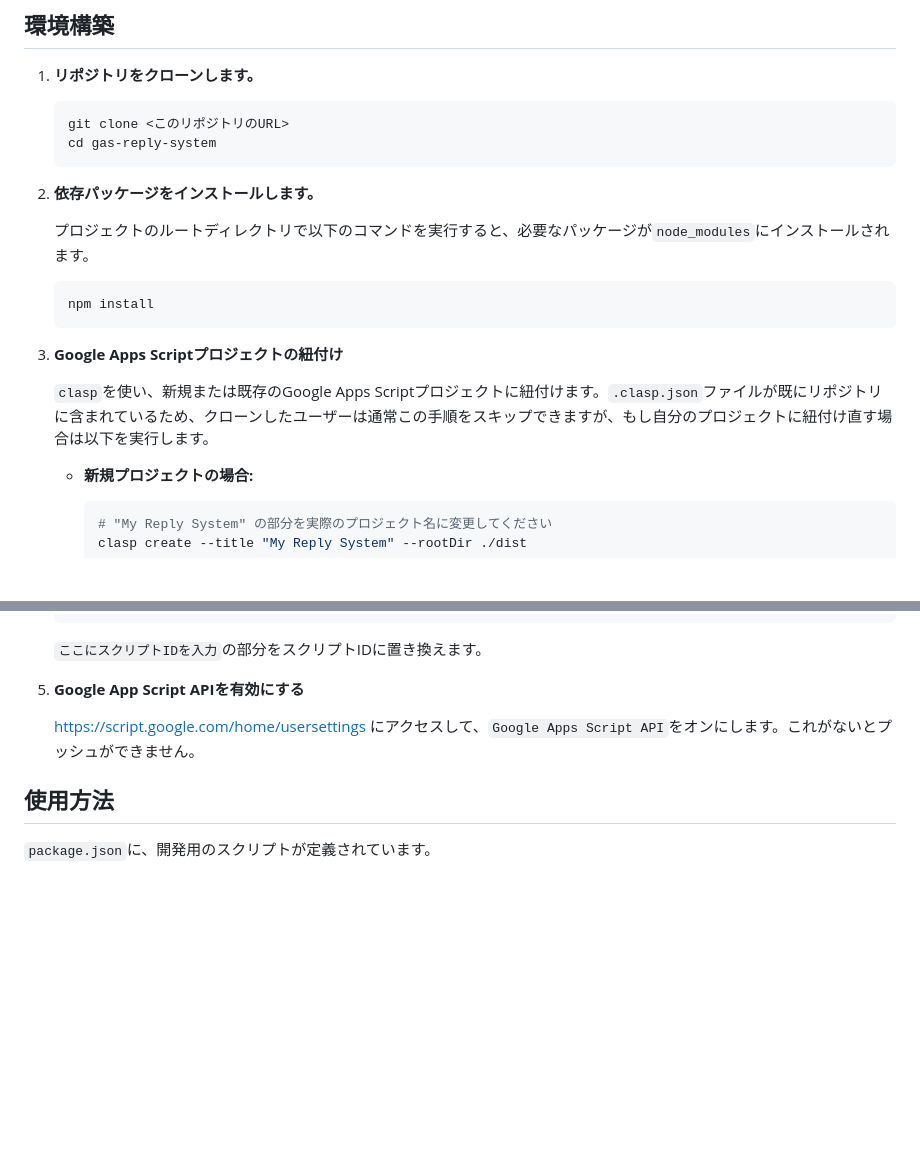
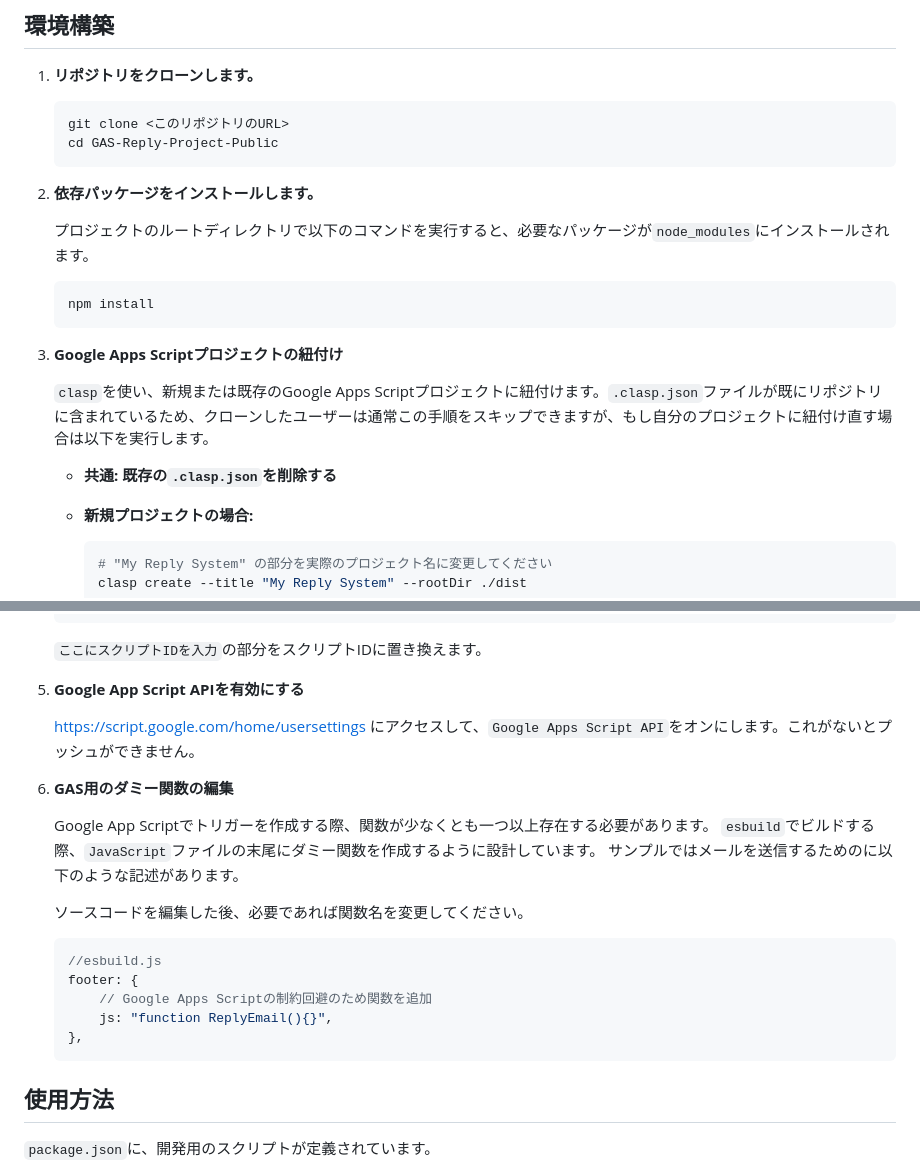
Before and after one commit to 1987Shiz321/GAS-Reply-Project-Public, a Markdown page: README.md, 2 parts joined by grey strips. Rendered like a GitHub page; blank space fills up the shorter version.

````diff
--- a/README.md
+++ b/README.md
@@ -29,7 +29,7 @@ clasp login
 
     ```sh
     git clone <このリポジトリのURL>
-    cd gas-reply-system
+    cd GAS-Reply-Project-Public
     ```
 
 2.  **依存パッケージをインストールします。**
@@ -43,6 +43,8 @@ clasp login
 3.  **Google Apps Scriptプロジェクトの紐付け**
 
     `clasp`を使い、新規または既存のGoogle Apps Scriptプロジェクトに紐付けます。`.clasp.json`ファイルが既にリポジトリに含まれているため、クローンしたユーザーは通常この手順をスキップできますが、もし自分のプロジェクトに紐付け直す場合は以下を実行します。
+
+    *   **共通: 既存の`.clasp.json`を削除する**
 
     *   **新規プロジェクトの場合:**
         ```sh
@@ -68,6 +70,21 @@ clasp login
 
     https://script.google.com/home/usersettings にアクセスして、`Google Apps Script API`をオンにします。これがないとプッシュができません。
 
+6. **GAS用のダミー関数の編集**
+
+    Google App Scriptでトリガーを作成する際、関数が少なくとも一つ以上存在する必要があります。
+    `esbuild`でビルドする際、`JavaScript`ファイルの末尾にダミー関数を作成するように設計しています。
+    サンプルではメールを送信するためのに以下のような記述があります。
+
+    ソースコードを編集した後、必要であれば関数名を変更してください。
+    ```js
+    //esbuild.js
+    footer: {
+        // Google Apps Scriptの制約回避のため関数を追加
+        js: "function ReplyEmail(){}",
+    },
+    ```
+
 ## 使用方法
 
 `package.json`に、開発用のスクリプトが定義されています。
````
